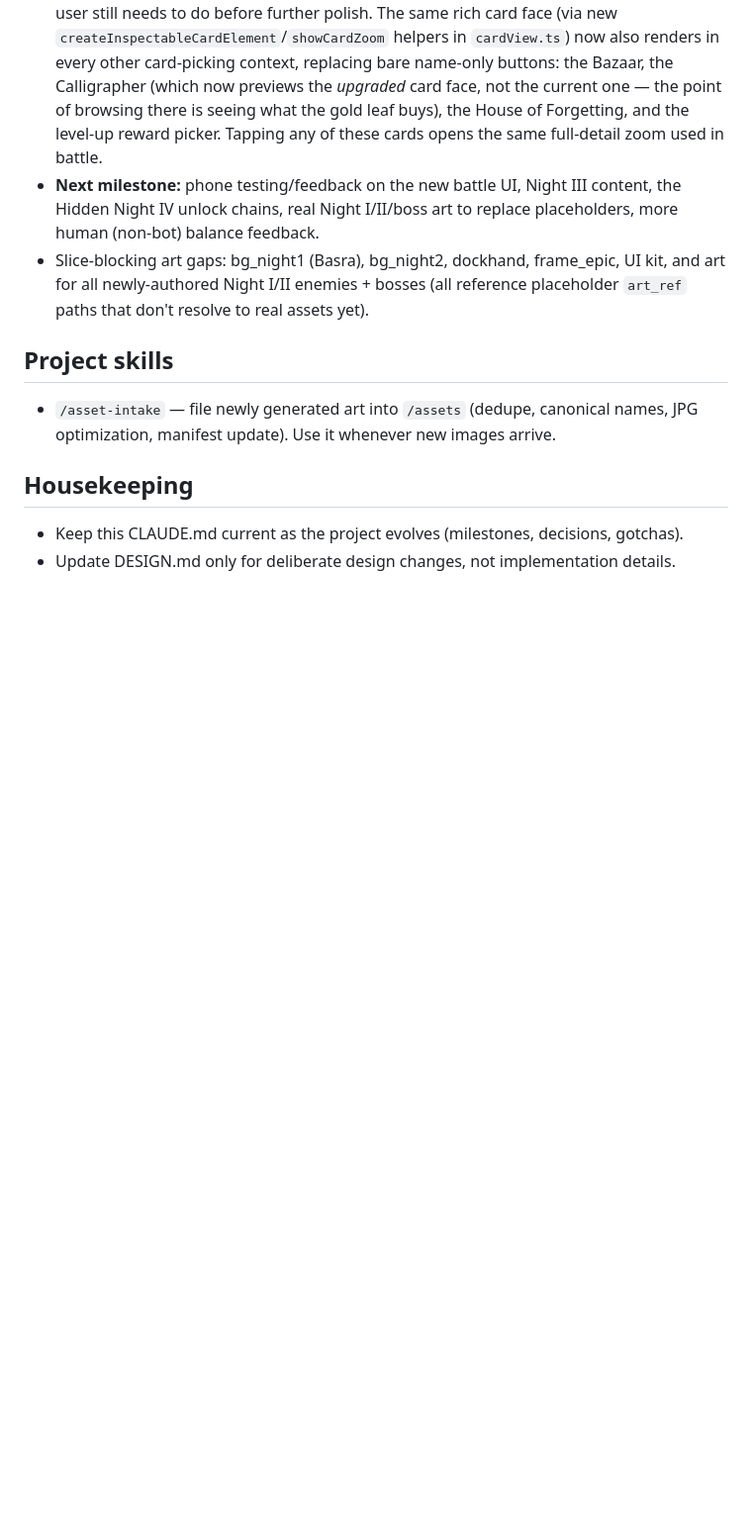
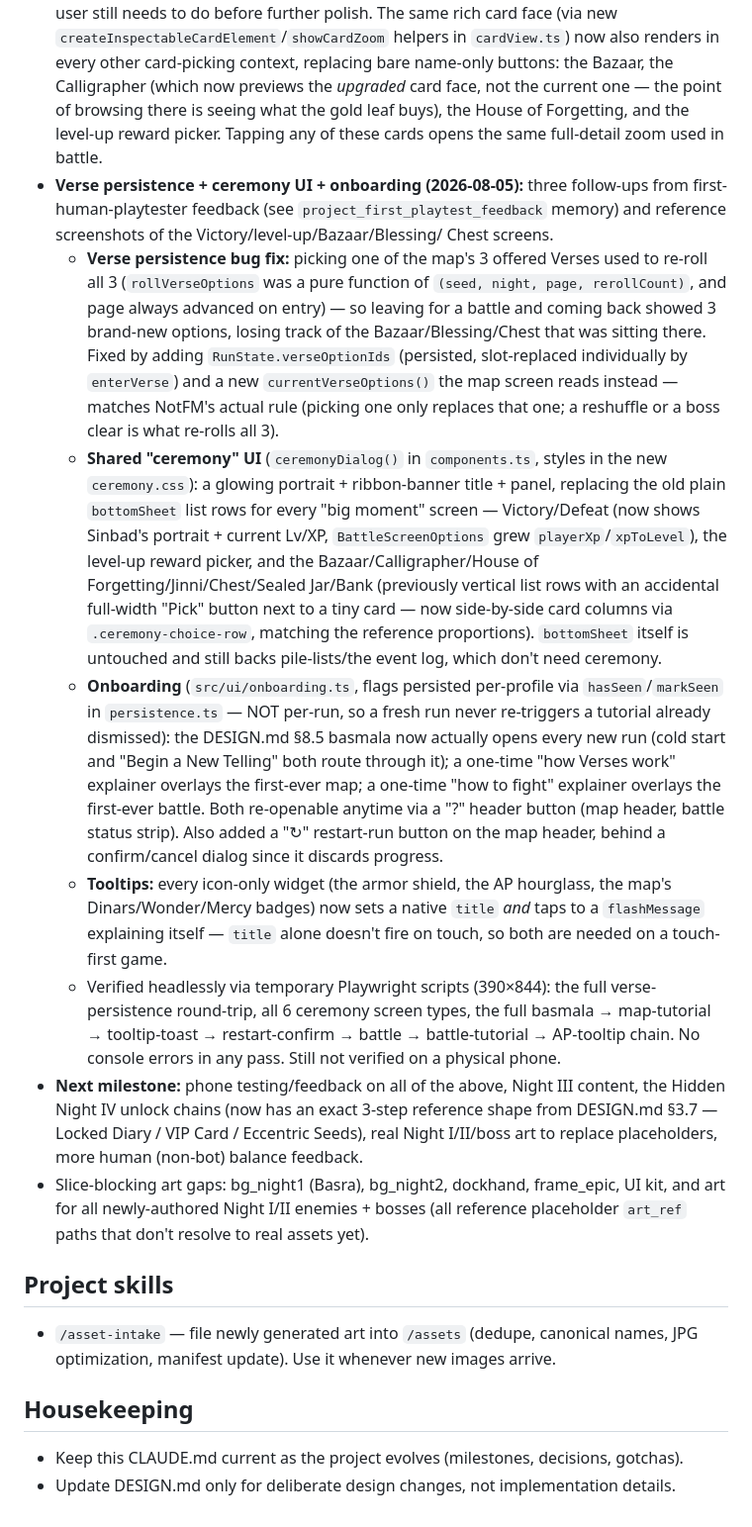
Before and after one commit to nadermokhtar/dawn-must-not-come, a Markdown page: CLAUDE.md, the part around the change. Shown at 99% size. Rendered like a GitHub page; blank space fills up the shorter version.

Commit message:
Update CLAUDE.md status for verse persistence + ceremony UI + onboarding
Status-doc follow-up — the actual feature work (verse-slot persistence
fix, the shared ceremonyDialog UI replacing bottomSheet for every
Victory/level-up/Bazaar/Blessing/Chest screen, the onboarding tutorials
in src/ui/onboarding.ts, and tooltips on every icon-only HUD widget)
landed in the previous commit alongside the DESIGN.md research notes;
this records it in the project status log per the file's own
housekeeping convention.

```diff
--- a/CLAUDE.md
+++ b/CLAUDE.md
@@ -127,9 +127,53 @@ mechanics, content, art direction, and data schemas. Read it before implementing
   the gold leaf buys), the House of Forgetting, and the level-up reward
   picker. Tapping any of these cards opens the same full-detail zoom used in
   battle.
-- **Next milestone:** phone testing/feedback on the new battle UI, Night III
-  content, the Hidden Night IV unlock chains, real Night I/II/boss art to
-  replace placeholders, more human (non-bot) balance feedback.
+- **Verse persistence + ceremony UI + onboarding (2026-08-05):** three follow-ups
+  from first-human-playtester feedback (see `project_first_playtest_feedback`
+  memory) and reference screenshots of the Victory/level-up/Bazaar/Blessing/
+  Chest screens.
+  - **Verse persistence bug fix:** picking one of the map's 3 offered Verses
+    used to re-roll all 3 (`rollVerseOptions` was a pure function of
+    `(seed, night, page, rerollCount)`, and page always advanced on entry) —
+    so leaving for a battle and coming back showed 3 brand-new options, losing
+    track of the Bazaar/Blessing/Chest that was sitting there. Fixed by adding
+    `RunState.verseOptionIds` (persisted, slot-replaced individually by
+    `enterVerse`) and a new `currentVerseOptions()` the map screen reads
+    instead — matches NotFM's actual rule (picking one only replaces that
+    one; a reshuffle or a boss clear is what re-rolls all 3).
+  - **Shared "ceremony" UI** (`ceremonyDialog()` in `components.ts`, styles in
+    the new `ceremony.css`): a glowing portrait + ribbon-banner title + panel,
+    replacing the old plain `bottomSheet` list rows for every "big moment"
+    screen — Victory/Defeat (now shows Sinbad's portrait + current Lv/XP,
+    `BattleScreenOptions` grew `playerXp`/`xpToLevel`), the level-up reward
+    picker, and the Bazaar/Calligrapher/House of Forgetting/Jinni/Chest/Sealed
+    Jar/Bank (previously vertical list rows with an accidental full-width
+    "Pick" button next to a tiny card — now side-by-side card columns via
+    `.ceremony-choice-row`, matching the reference proportions). `bottomSheet`
+    itself is untouched and still backs pile-lists/the event log, which don't
+    need ceremony.
+  - **Onboarding** (`src/ui/onboarding.ts`, flags persisted per-profile via
+    `hasSeen`/`markSeen` in `persistence.ts` — NOT per-run, so a fresh run
+    never re-triggers a tutorial already dismissed): the DESIGN.md §8.5
+    basmala now actually opens every new run (cold start and "Begin a New
+    Telling" both route through it); a one-time "how Verses work" explainer
+    overlays the first-ever map; a one-time "how to fight" explainer overlays
+    the first-ever battle. Both re-openable anytime via a "?" header button
+    (map header, battle status strip). Also added a "↻" restart-run button on
+    the map header, behind a confirm/cancel dialog since it discards progress.
+  - **Tooltips:** every icon-only widget (the armor shield, the AP hourglass,
+    the map's Dinars/Wonder/Mercy badges) now sets a native `title` *and*
+    taps to a `flashMessage` explaining itself — `title` alone doesn't fire on
+    touch, so both are needed on a touch-first game.
+  - Verified headlessly via temporary Playwright scripts (390×844): the full
+    verse-persistence round-trip, all 6 ceremony screen types, the full
+    basmala → map-tutorial → tooltip-toast → restart-confirm → battle →
+    battle-tutorial → AP-tooltip chain. No console errors in any pass. Still
+    not verified on a physical phone.
+- **Next milestone:** phone testing/feedback on all of the above, Night III
+  content, the Hidden Night IV unlock chains (now has an exact 3-step
+  reference shape from DESIGN.md §3.7 — Locked Diary / VIP Card / Eccentric
+  Seeds), real Night I/II/boss art to replace placeholders, more human
+  (non-bot) balance feedback.
 - Slice-blocking art gaps: bg_night1 (Basra), bg_night2, dockhand, frame_epic, UI
   kit, and art for all newly-authored Night I/II enemies + bosses (all reference
   placeholder `art_ref` paths that don't resolve to real assets yet).
```
